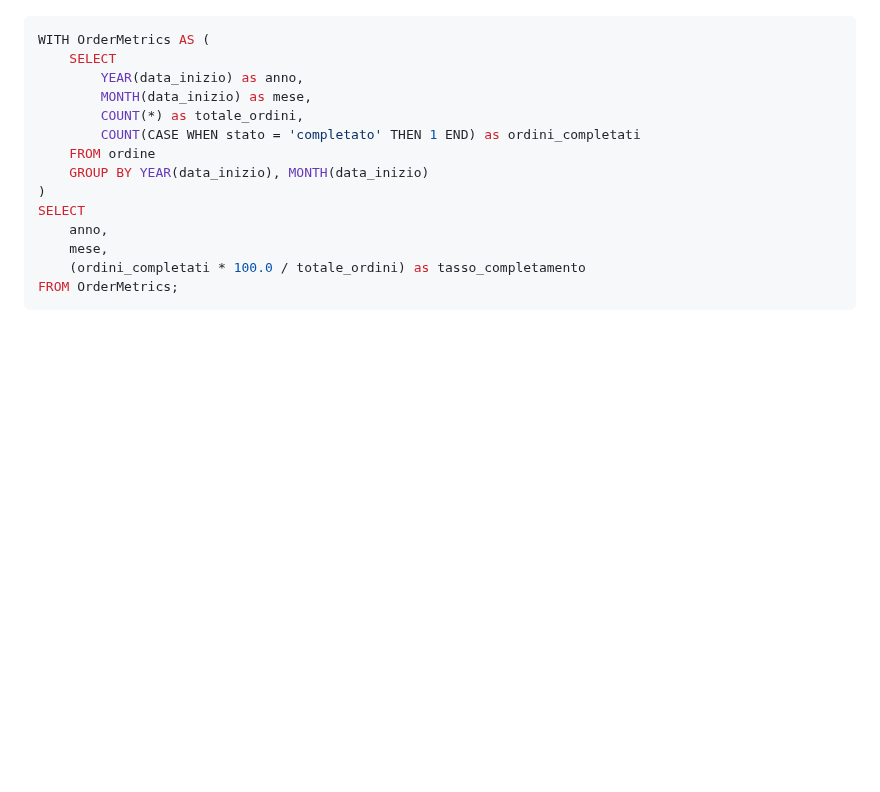
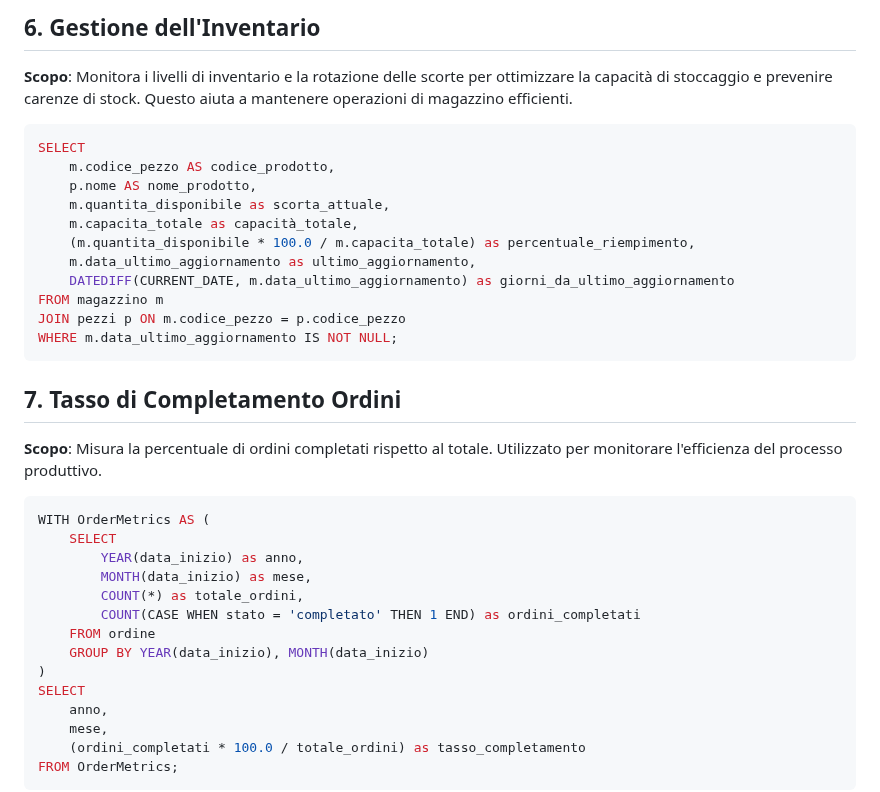
Before and after one commit to chrigrosso00/Lab_Integrato, a Markdown page: kpi-documentation.md, the part around one of its changes. GitHub-like rendering; blank space fills up the shorter version.

````diff
--- a/kpi-documentation.md
+++ b/kpi-documentation.md
@@ -6,3 +84,22 @@
+## 6. Gestione dell'Inventario
+**Scopo**: Monitora i livelli di inventario e la rotazione delle scorte per ottimizzare la capacità di stoccaggio e prevenire carenze di stock. Questo aiuta a mantenere operazioni di magazzino efficienti.
+
+```sql
+SELECT
+    m.codice_pezzo AS codice_prodotto,
+    p.nome AS nome_prodotto,
+    m.quantita_disponibile as scorta_attuale,
+    m.capacita_totale as capacità_totale,
+    (m.quantita_disponibile * 100.0 / m.capacita_totale) as percentuale_riempimento,
+    m.data_ultimo_aggiornamento as ultimo_aggiornamento,
+    DATEDIFF(CURRENT_DATE, m.data_ultimo_aggiornamento) as giorni_da_ultimo_aggiornamento
+FROM magazzino m
+JOIN pezzi p ON m.codice_pezzo = p.codice_pezzo
+WHERE m.data_ultimo_aggiornamento IS NOT NULL;
+```
+
+## 7. Tasso di Completamento Ordini
+**Scopo**: Misura la percentuale di ordini completati rispetto al totale. Utilizzato per monitorare l'efficienza del processo produttivo.
 
 ```sql
 WITH OrderMetrics AS (
````
Also changed, not shown: other parts of kpi-documentation.md (+83 -64 lines).
